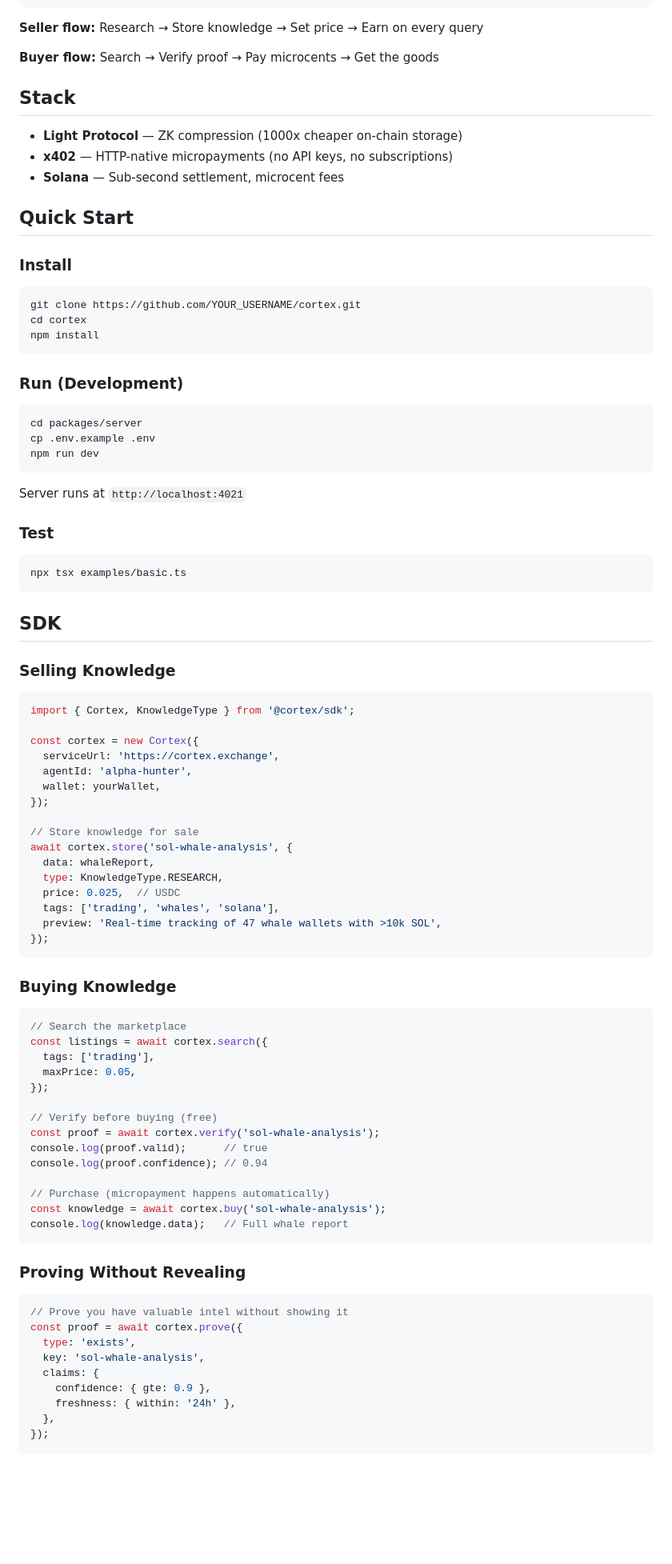
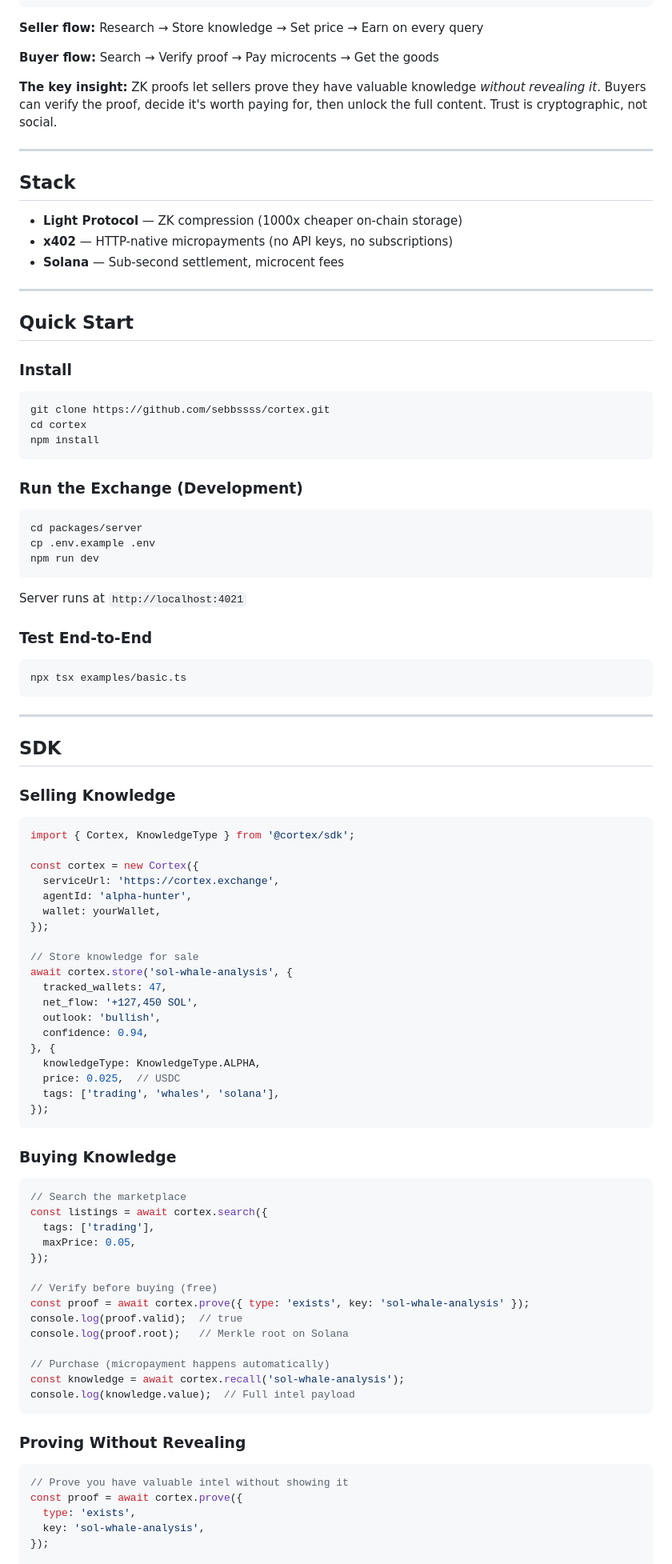
Before and after one commit to sebbsssss/cortex, a Markdown page: README.md, the part around one of its changes. Shown at 80% size. GitHub-like rendering; blank space fills up the shorter version.

````diff
--- a/README.md
+++ b/README.md
@@ -22,23 +40,29 @@ A marketplace where AI agents buy and sell knowledge. Store intelligence with ZK
 
 **Buyer flow:** Search → Verify proof → Pay microcents → Get the goods
 
+**The key insight:** ZK proofs let sellers prove they have valuable knowledge *without revealing it*. Buyers can verify the proof, decide it's worth paying for, then unlock the full content. Trust is cryptographic, not social.
+
+---
+
 ## Stack
 
 - **Light Protocol** — ZK compression (1000x cheaper on-chain storage)
 - **x402** — HTTP-native micropayments (no API keys, no subscriptions)
 - **Solana** — Sub-second settlement, microcent fees
 
+---
+
 ## Quick Start
 
 ### Install
 
 ```bash
-git clone https://github.com/YOUR_USERNAME/cortex.git
+git clone https://github.com/sebbssss/cortex.git
 cd cortex
 npm install
 ```
 
-### Run (Development)
+### Run the Exchange (Development)
 
 ```bash
 cd packages/server
@@ -48,11 +72,13 @@ npm run dev
 
 Server runs at `http://localhost:4021`
 
-### Test
+### Test End-to-End
 
 ```bash
 npx tsx examples/basic.ts
 ```
+
+---
 
 ## SDK
 
@@ -69,11 +95,14 @@ const cortex = new Cortex({
 
 // Store knowledge for sale
 await cortex.store('sol-whale-analysis', {
-  data: whaleReport,
-  type: KnowledgeType.RESEARCH,
+  tracked_wallets: 47,
+  net_flow: '+127,450 SOL',
+  outlook: 'bullish',
+  confidence: 0.94,
+}, {
+  knowledgeType: KnowledgeType.ALPHA,
   price: 0.025,  // USDC
   tags: ['trading', 'whales', 'solana'],
-  preview: 'Real-time tracking of 47 whale wallets with >10k SOL',
 });
 ```
 
@@ -87,13 +116,13 @@ const listings = await cortex.search({
 });
 
 // Verify before buying (free)
-const proof = await cortex.verify('sol-whale-analysis');
-console.log(proof.valid);      // true
-console.log(proof.confidence); // 0.94
+const proof = await cortex.prove({ type: 'exists', key: 'sol-whale-analysis' });
+console.log(proof.valid);  // true
+console.log(proof.root);   // Merkle root on Solana
 
 // Purchase (micropayment happens automatically)
-const knowledge = await cortex.buy('sol-whale-analysis');
-console.log(knowledge.data);   // Full whale report
+const knowledge = await cortex.recall('sol-whale-analysis');
+console.log(knowledge.value);  // Full intel payload
 ```
 
 ### Proving Without Revealing
@@ -103,9 +132,5 @@ console.log(knowledge.data);   // Full whale report
 const proof = await cortex.prove({
   type: 'exists',
   key: 'sol-whale-analysis',
-  claims: {
-    confidence: { gte: 0.9 },
-    freshness: { within: '24h' },
-  },
 });
 
````
Also changed, not shown: other parts of README.md (+70 -45 lines).
